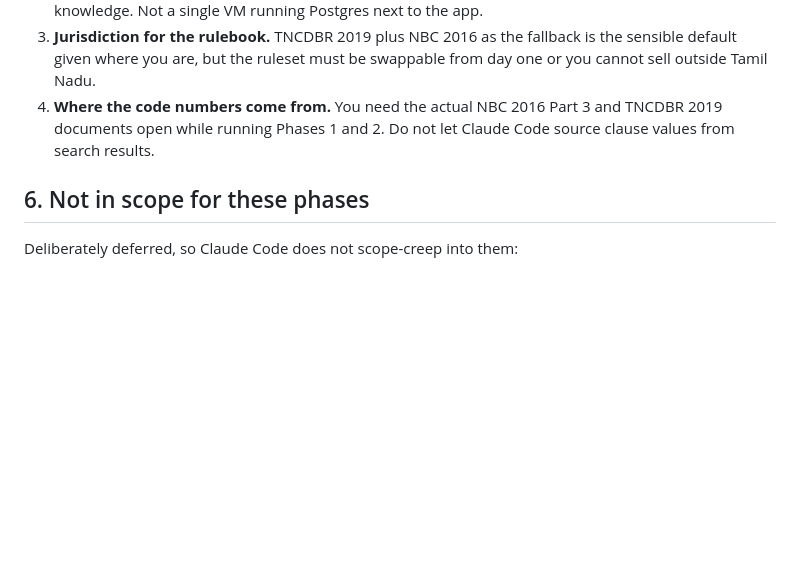
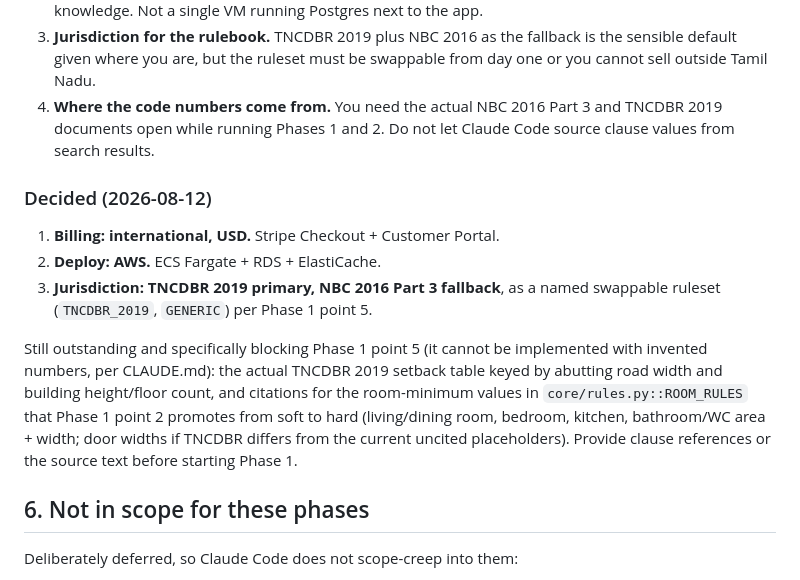
Before and after one commit to Mayan10/Rivet, a Markdown page: docs/prompts.md, the part around the change. Rendered like a GitHub page; blank space fills up the shorter version.

Commit message:
docs: record billing/deploy/jurisdiction decisions for the SaaS build-out
Billing: international, USD (Stripe Checkout + Customer Portal).
Deploy: AWS (ECS Fargate + RDS + ElastiCache).
Jurisdiction: TNCDBR 2019 primary, NBC 2016 Part 3 fallback.

Phase 1 remains blocked on the actual TNCDBR 2019 setback table
(keyed by road width + building height, not plot area) and citations
for the room-minimum values Phase 1 promotes from soft to hard —
recorded explicitly in docs/prompts.md so it isn't lost between
sessions.

```diff
--- a/docs/prompts.md
+++ b/docs/prompts.md
@@ -458,6 +458,22 @@ costs a rewrite.
    and TNCDBR 2019 documents open while running Phases 1 and 2. Do not let
    Claude Code source clause values from search results.
 
+### Decided (2026-08-12)
+
+1. **Billing: international, USD.** Stripe Checkout + Customer Portal.
+2. **Deploy: AWS.** ECS Fargate + RDS + ElastiCache.
+3. **Jurisdiction: TNCDBR 2019 primary, NBC 2016 Part 3 fallback**, as a
+   named swappable ruleset (`TNCDBR_2019`, `GENERIC`) per Phase 1 point 5.
+
+Still outstanding and specifically blocking Phase 1 point 5 (it cannot be
+implemented with invented numbers, per CLAUDE.md): the actual TNCDBR 2019
+setback table keyed by abutting road width and building height/floor count,
+and citations for the room-minimum values in `core/rules.py::ROOM_RULES`
+that Phase 1 point 2 promotes from soft to hard (living/dining room,
+bedroom, kitchen, bathroom/WC area + width; door widths if TNCDBR differs
+from the current uncited placeholders). Provide clause references or the
+source text before starting Phase 1.
+
 ## 6. Not in scope for these phases
 
 Deliberately deferred, so Claude Code does not scope-creep into them:
```
